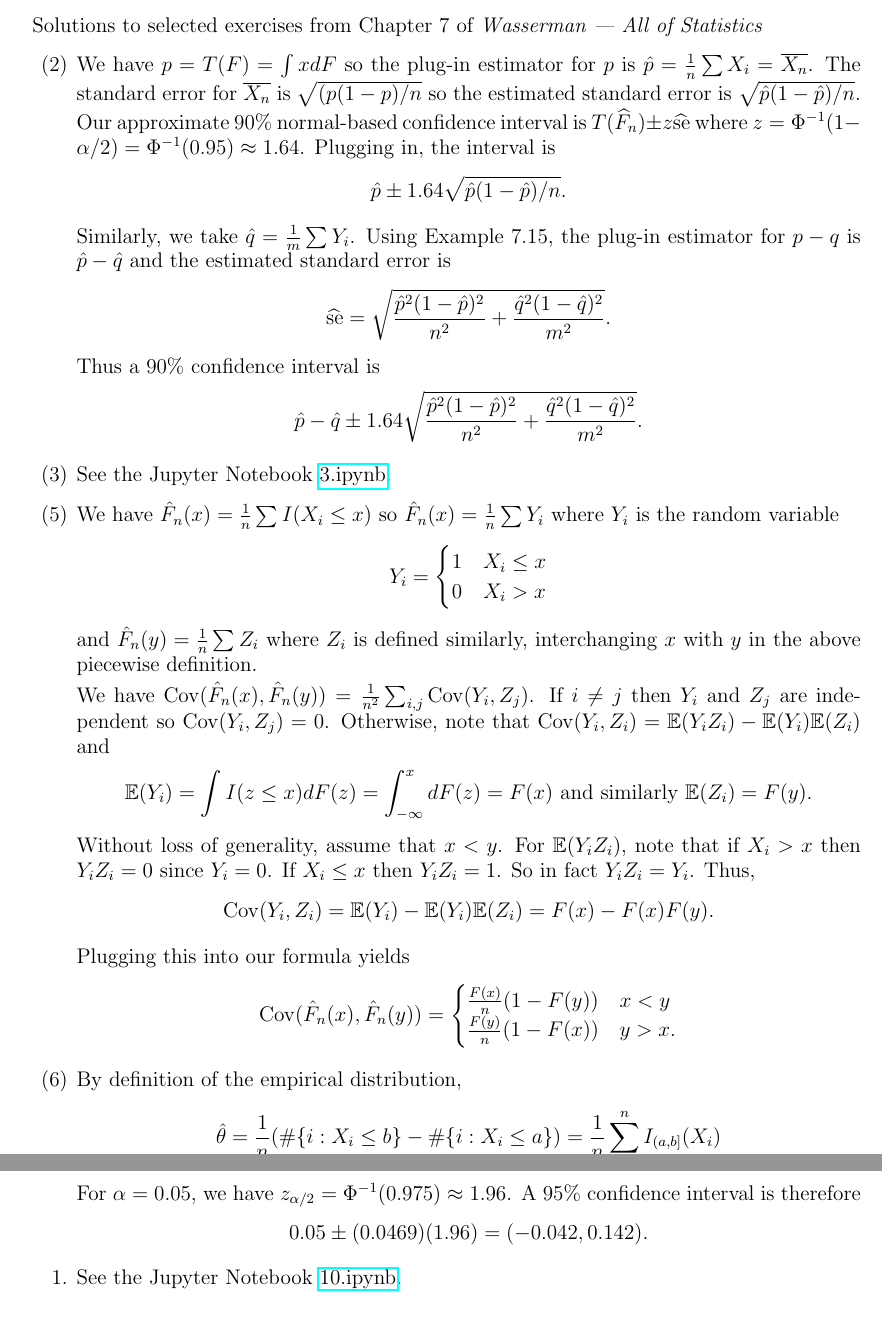
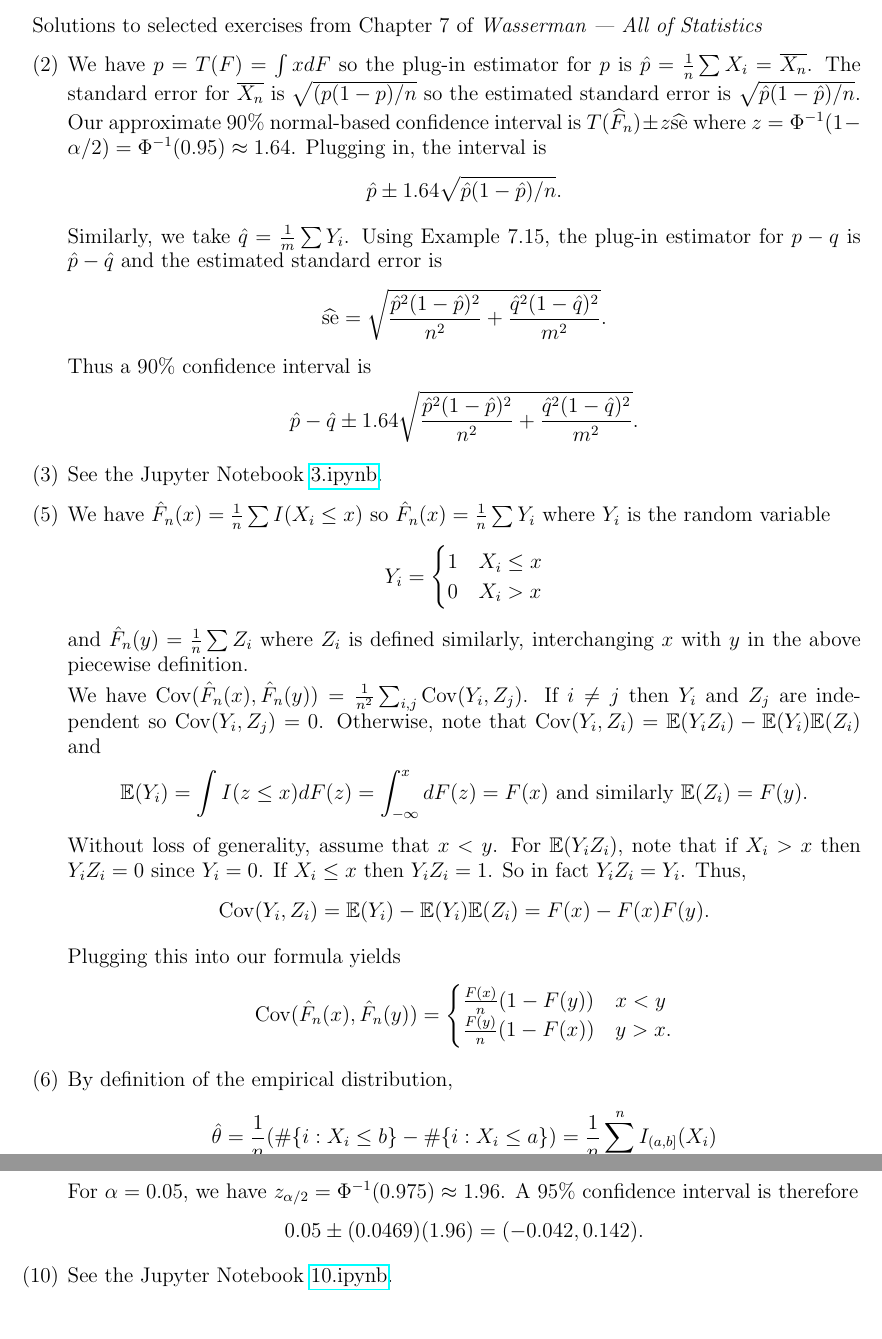
Before and after one commit to ajrasmus/some_of_statistics, a LaTeX document (chapter_7/chapter_7.tex): two parts of pages 1 and 2 of 2, joined at a grey line, cut so that both start at the same text. Compiled offline with pdfLaTeX.

Commit message:
Old edits

```diff
--- a/chapter_7/chapter_7.tex
+++ b/chapter_7/chapter_7.tex
@@ -53,7 +53,7 @@
 \noindent \large{Solutions to selected exercises from Chapter 7 of
 \emph{Wasserman --- All of Statistics}}
 
-\begin{enumerate}
+\begin{enumerate}[(1)]
 \item[(2)]
 We have $p=T(F)=\int xdF$ so the plug-in estimator for $p$ is
 $\hat{p}=\frac{1}{n}\sum X_i = \overline{X_n}$. The standard error for
@@ -192,7 +192,7 @@ confidence interval is therefore
 0.05 \pm (0.0469)(1.96) = (-0.042, 0.142).
 \]
 
-\item
+\item[(10)]
 See the Jupyter Notebook
 \href{https://github.com/ajrasmus/some_of_statistics/blob/main/chapter_7/10.ipynb}{10.ipynb}.
 
```
Also changed, not shown: chapter_7/chapter_7.pdf.
